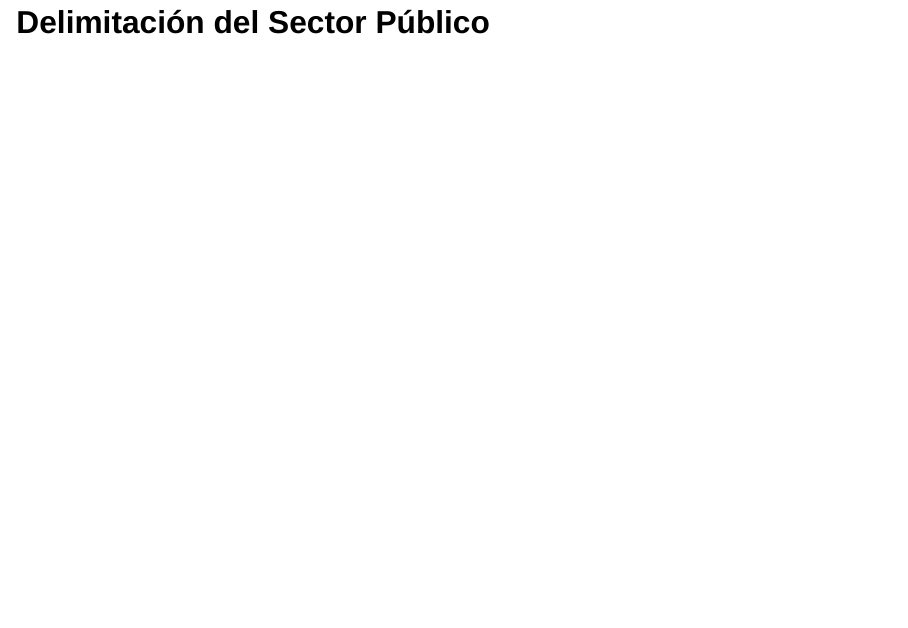
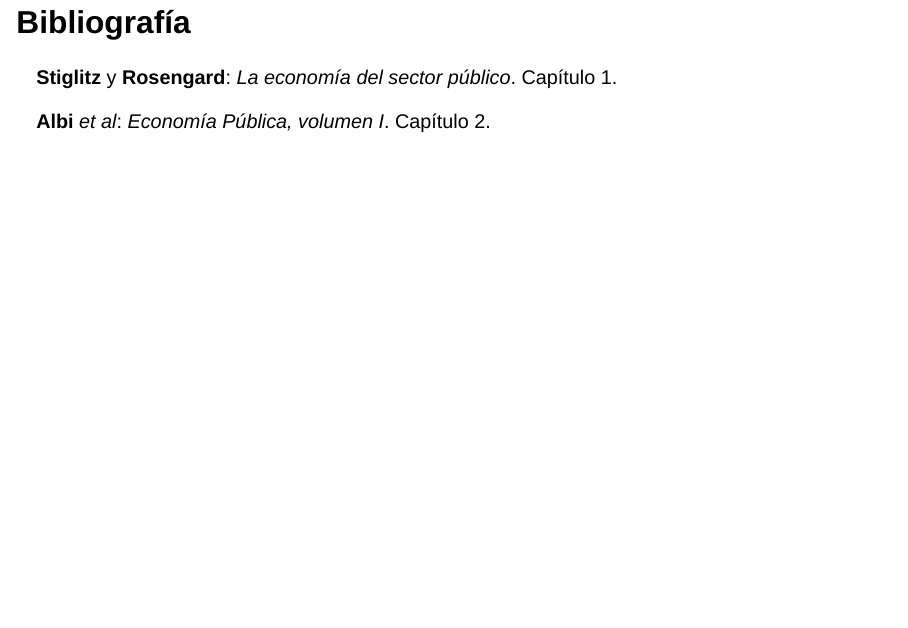
Before and after one commit to jcpernias/pres-ec1047, a Quarto document (01 - Intro.qmd): page 2 of 11 before the commit and page 2 of 12 after it. Rendered offline with R 4.5, knitr and Pandoc in place of Quarto, with nearby package versions; drawn as Slidy slides in place of the format the file asks for.

Commit message:
Add bibliography

```diff
--- a/01 - Intro.qmd
+++ b/01 - Intro.qmd
@@ -1,6 +1,12 @@
 ---
 title: "Introducción"
 ---
+
+# Bibliografía {.unnumbered .unlisted}
+
+**Stiglitz** y **Rosengard**: *La economía del sector público*. Capítulo 1.
+
+**Albi** *et al*: *Economía Pública, volumen I*. Capítulo 2.
 
 # Delimitación del Sector Público
 
```
